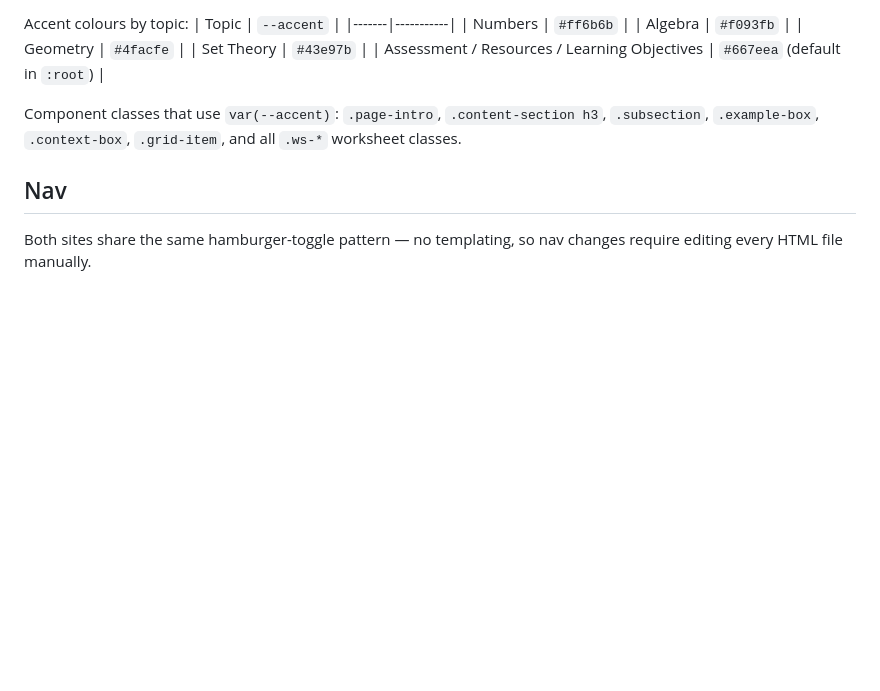
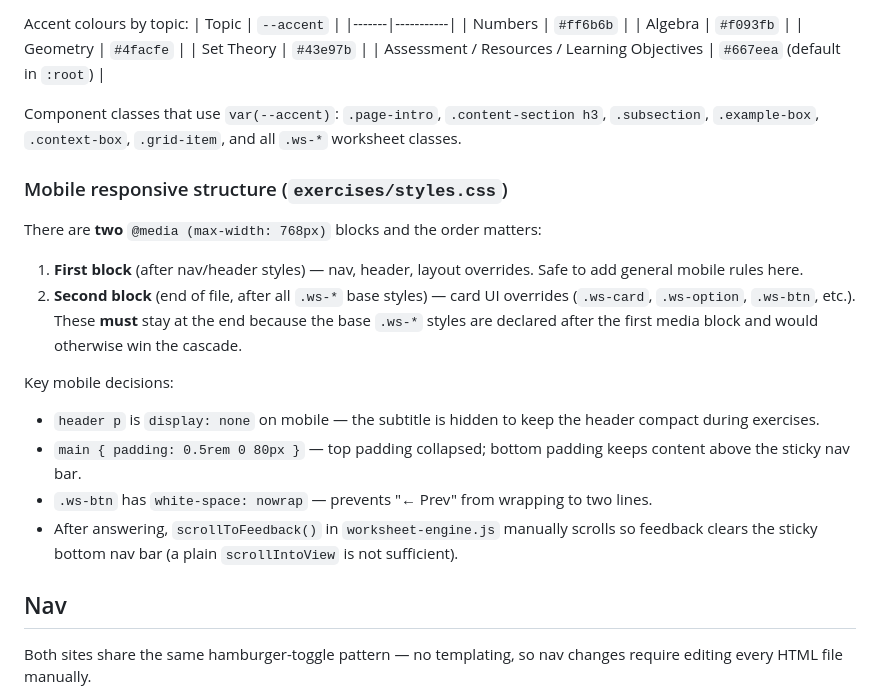
Before and after one commit to baladasoji/s1math, a Markdown page: CLAUDE.md, the part around one of its changes. GitHub-like rendering; blank space fills up the shorter version.

```diff
--- a/CLAUDE.md
+++ b/CLAUDE.md
@@ -87,6 +87,19 @@ Accent colours by topic:
 
 Component classes that use `var(--accent)`: `.page-intro`, `.content-section h3`, `.subsection`, `.example-box`, `.context-box`, `.grid-item`, and all `.ws-*` worksheet classes.
 
+### Mobile responsive structure (`exercises/styles.css`)
+
+There are **two** `@media (max-width: 768px)` blocks and the order matters:
+
+1. **First block** (after nav/header styles) — nav, header, layout overrides. Safe to add general mobile rules here.
+2. **Second block** (end of file, after all `.ws-*` base styles) — card UI overrides (`.ws-card`, `.ws-option`, `.ws-btn`, etc.). These **must** stay at the end because the base `.ws-*` styles are declared after the first media block and would otherwise win the cascade.
+
+Key mobile decisions:
+- `header p` is `display: none` on mobile — the subtitle is hidden to keep the header compact during exercises.
+- `main { padding: 0.5rem 0 80px }` — top padding collapsed; bottom padding keeps content above the sticky nav bar.
+- `.ws-btn` has `white-space: nowrap` — prevents "← Prev" from wrapping to two lines.
+- After answering, `scrollToFeedback()` in `worksheet-engine.js` manually scrolls so feedback clears the sticky bottom nav bar (a plain `scrollIntoView` is not sufficient).
+
 ## Nav
 
 Both sites share the same hamburger-toggle pattern — no templating, so nav changes require editing every HTML file manually.
```
Also changed, not shown: other parts of CLAUDE.md (+6 -25 lines).
